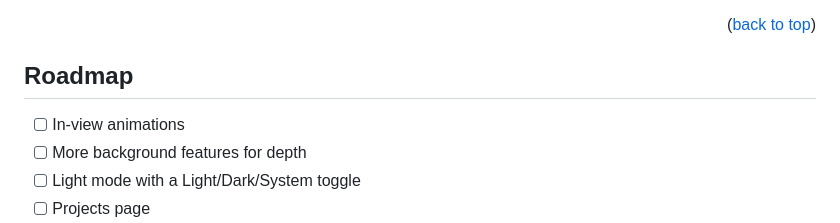
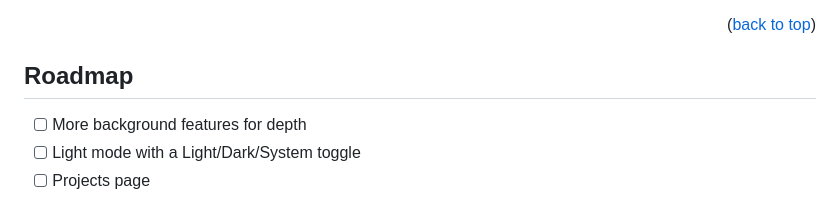
Before and after one commit to LucasWinkler/lucaswinkler.dev, a Markdown page: README.md, the part around the change. Drawn GitHub-style.

Commit message:
docs: update README

```diff
--- a/README.md
+++ b/README.md
@@ -103,7 +103,6 @@ To get a local copy up and running follow these simple example steps.
 
 ## Roadmap
 
-- [ ] In-view animations
 - [ ] More background features for depth
 - [ ] Light mode with a Light/Dark/System toggle
 - [ ] Projects page
```
